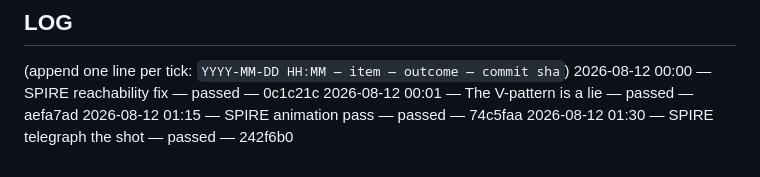
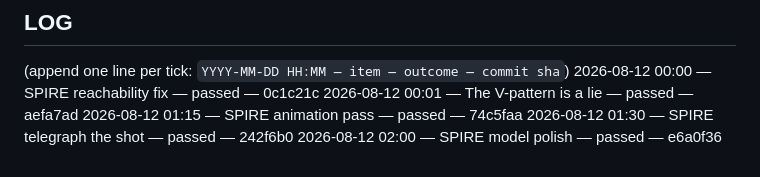
Before and after one commit to spacehunter/3d-space-invaders, a Markdown page: BACKLOG.md, the part around one of its changes. Drawn GitHub-style.

Commit message:
log: SPIRE model polish

```diff
--- a/BACKLOG.md
+++ b/BACKLOG.md
@@ -61,3 +61,4 @@ tick anything.
 2026-08-12 00:01 — The V-pattern is a lie — passed — aefa7ad
 2026-08-12 01:15 — SPIRE animation pass — passed — 74c5faa
 2026-08-12 01:30 — SPIRE telegraph the shot — passed — 242f6b0
+2026-08-12 02:00 — SPIRE model polish — passed — e6a0f36
```
Also changed, not shown: other parts of BACKLOG.md (+1 -1 lines).
